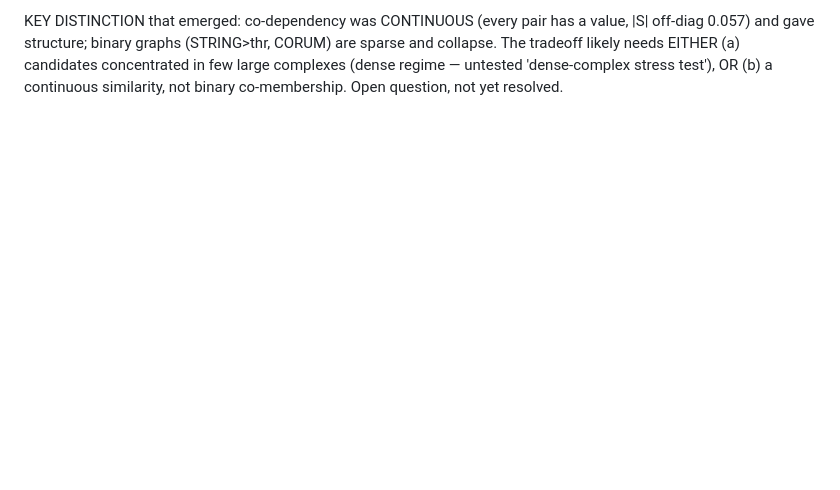
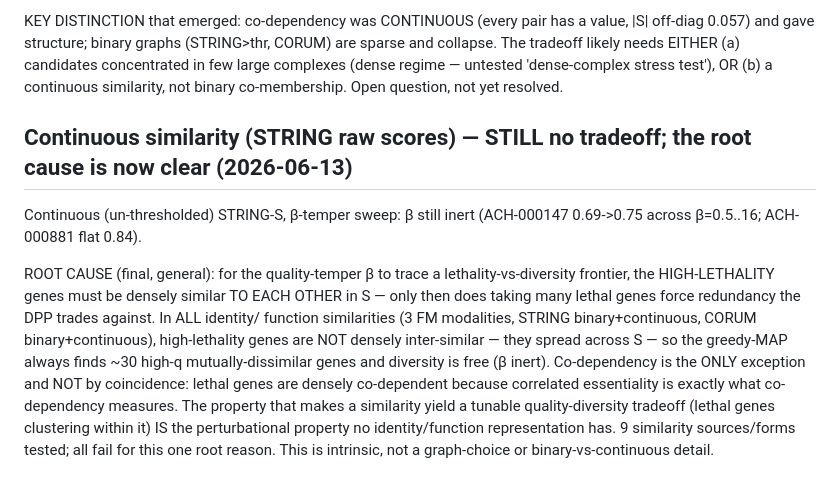
Before and after one commit to almaan/geneal, a Markdown page: data/CORUM_VALIDATION.md, the part around the change. GitHub-like rendering; blank space fills up the shorter version.

Commit message:
analysis: continuous similarity also inert — root cause is intrinsic, not graph choice
For beta to trade off, high-lethality genes must be densely inter-similar in S. No
identity/function similarity (FM/STRING/CORUM, binary OR continuous) concentrates lethal
genes; only co-dependency does (=correlated essentiality, label-derived). 9 similarity
forms tested, same wall, same root reason. Intrinsic, not fixable by graph choice.

Co-Authored-By: Claude Opus 4.8 (1M context) <noreply@anthropic.com>

```diff
--- a/data/CORUM_VALIDATION.md
+++ b/data/CORUM_VALIDATION.md
@@ -87,3 +87,21 @@ KEY DISTINCTION that emerged: co-dependency was CONTINUOUS (every pair has a val
 and collapse. The tradeoff likely needs EITHER (a) candidates concentrated in few
 large complexes (dense regime — untested 'dense-complex stress test'), OR (b) a
 continuous similarity, not binary co-membership. Open question, not yet resolved.
+
+## Continuous similarity (STRING raw scores) — STILL no tradeoff; the root cause is now clear (2026-06-13)
+
+Continuous (un-thresholded) STRING-S, β-temper sweep: β still inert (ACH-000147 0.69->0.75
+across β=0.5..16; ACH-000881 flat 0.84).
+
+ROOT CAUSE (final, general): for the quality-temper β to trace a lethality-vs-diversity
+frontier, the HIGH-LETHALITY genes must be densely similar TO EACH OTHER in S — only then
+does taking many lethal genes force redundancy the DPP trades against. In ALL identity/
+function similarities (3 FM modalities, STRING binary+continuous, CORUM binary+continuous),
+high-lethality genes are NOT densely inter-similar — they spread across S — so the greedy-MAP
+always finds ~30 high-q mutually-dissimilar genes and diversity is free (β inert).
+Co-dependency is the ONLY exception and NOT by coincidence: lethal genes are densely
+co-dependent because correlated essentiality is exactly what co-dependency measures. The
+property that makes a similarity yield a tunable quality-diversity tradeoff (lethal genes
+clustering within it) IS the perturbational property no identity/function representation has.
+9 similarity sources/forms tested; all fail for this one root reason. This is intrinsic,
+not a graph-choice or binary-vs-continuous detail.
```
